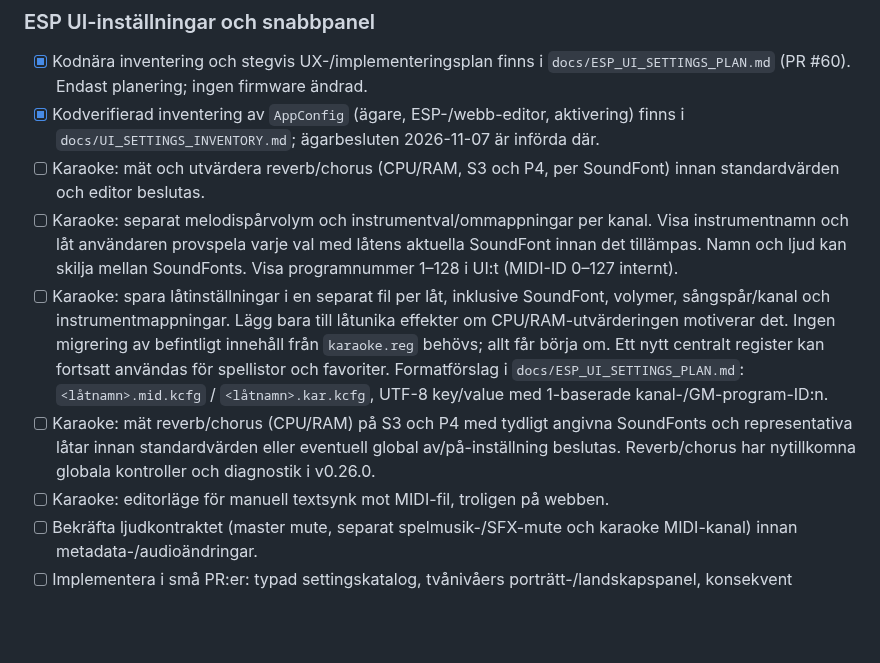
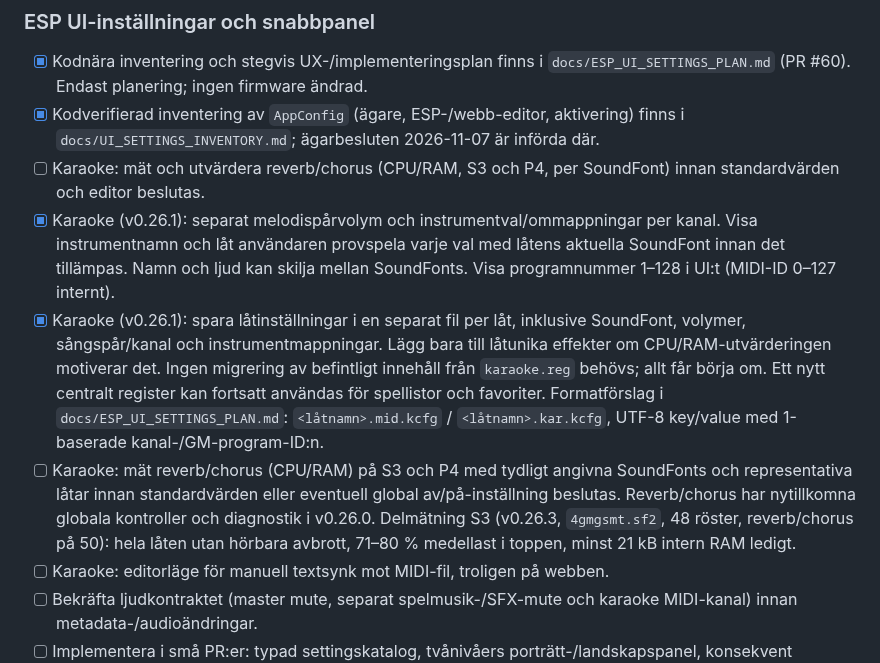
Before and after one commit to Bokbacken/MyEsp-OnTheRoad, a Markdown page: docs/MULTI_BOARD_TODO.md, the part around the change. Rendered like a GitHub page; blank space fills up the shorter version.

Commit message:
docs: mark karaoke melody gain and instrument remapping as implemented
Co-authored-by: Copilot <223556219+Copilot@users.noreply.github.com>

```diff
--- a/docs/MULTI_BOARD_TODO.md
+++ b/docs/MULTI_BOARD_TODO.md
@@ -25,11 +25,11 @@ provar på båda korten. Varje firmwareleverans får en unik version.
   2026-11-07 är införda där.
 - [ ] Karaoke: mät och utvärdera reverb/chorus (CPU/RAM, S3 och P4, per
   SoundFont) innan standardvärden och editor beslutas.
-- [ ] Karaoke: separat melodispårvolym och instrumentval/ommappningar per
+- [x] Karaoke (v0.26.1): separat melodispårvolym och instrumentval/ommappningar per
   kanal. Visa instrumentnamn och låt användaren provspela varje val med låtens
   aktuella SoundFont innan det tillämpas. Namn och ljud kan skilja mellan
   SoundFonts. Visa programnummer 1–128 i UI:t (MIDI-ID 0–127 internt).
-- [ ] Karaoke: spara låtinställningar i en separat fil per låt, inklusive
+- [x] Karaoke (v0.26.1): spara låtinställningar i en separat fil per låt, inklusive
   SoundFont, volymer, sångspår/kanal och instrumentmappningar. Lägg bara till
   låtunika effekter om CPU/RAM-utvärderingen motiverar det. Ingen migrering av
   befintligt innehåll från `karaoke.reg` behövs; allt får börja om. Ett nytt
@@ -39,7 +39,9 @@ provar på båda korten. Varje firmwareleverans får en unik version.
 - [ ] Karaoke: mät reverb/chorus (CPU/RAM) på S3 och P4 med tydligt angivna
   SoundFonts och representativa låtar innan standardvärden eller eventuell
   global av/på-inställning beslutas. Reverb/chorus har nytillkomna globala
-  kontroller och diagnostik i v0.26.0.
+  kontroller och diagnostik i v0.26.0. Delmätning S3 (v0.26.3,
+  `4gmgsmt.sf2`, 48 röster, reverb/chorus på 50): hela låten utan hörbara
+  avbrott, 71–80 % medellast i toppen, minst 21 kB intern RAM ledigt.
 - [ ] Karaoke: editorläge för manuell textsynk mot MIDI-fil, troligen på webben.
 - [ ] Bekräfta ljudkontraktet (master mute, separat spelmusik-/SFX-mute och
   karaoke MIDI-kanal) innan metadata-/audioändringar.
```
Also changed, not shown: docs/ESP_UI_SETTINGS_PLAN.md (+2 -2 lines), docs/UI_SETTINGS_INVENTORY.md (+8 -8 lines).
